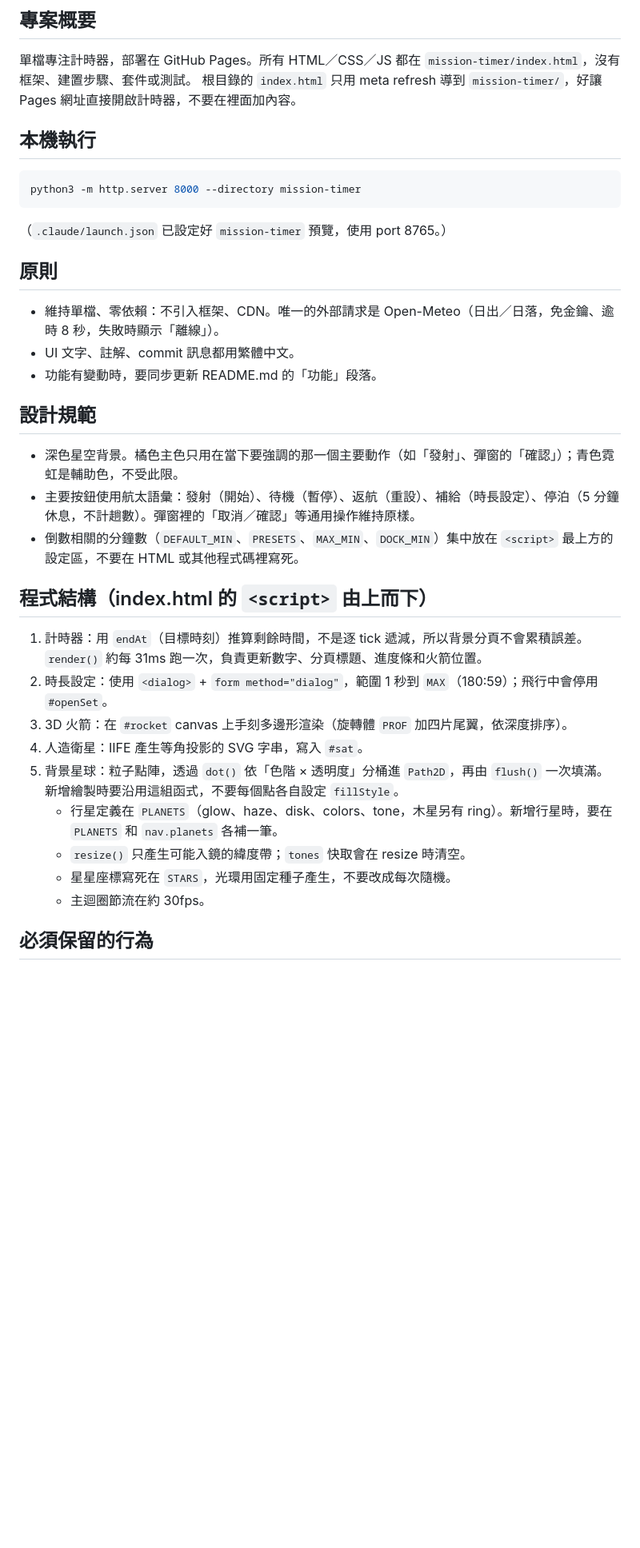
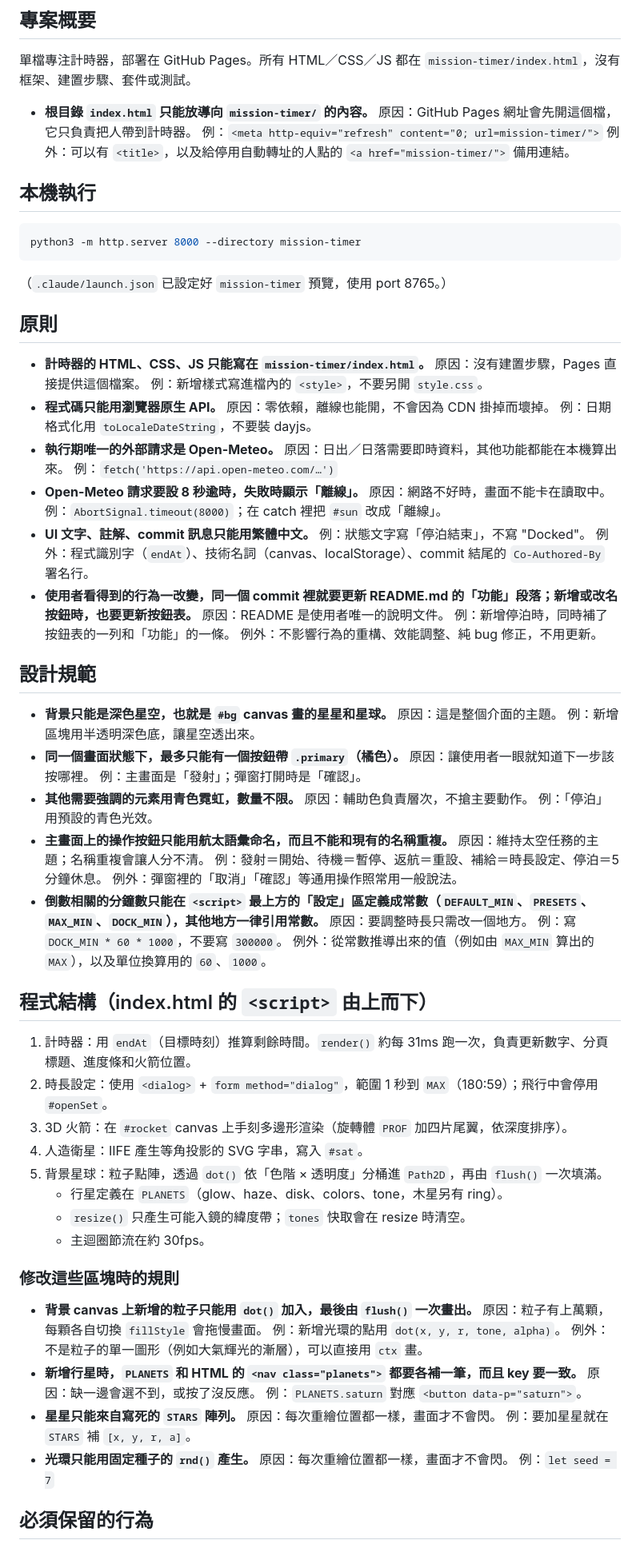
Before and after one commit to citysite102/mission-timer-v2, a Markdown page: CLAUDE.md, the part around one of its changes. Shown at 80% size. Rendered like a GitHub page; blank space fills up the shorter version.

Commit message:
改寫 CLAUDE.md：每條規則改為「只能做什麼」，補上原因、例子與例外，一條只講一件事
Co-Authored-By: Claude Opus 5.5 <noreply@anthropic.com>

````diff
--- a/CLAUDE.md
+++ b/CLAUDE.md
@@ -2,7 +2,11 @@
 
 ## 專案概要
 單檔專注計時器，部署在 GitHub Pages。所有 HTML／CSS／JS 都在 `mission-timer/index.html`，沒有框架、建置步驟、套件或測試。
-根目錄的 `index.html` 只用 meta refresh 導到 `mission-timer/`，好讓 Pages 網址直接開啟計時器，不要在裡面加內容。
+
+- **根目錄 `index.html` 只能放導向 `mission-timer/` 的內容。**
+  原因：GitHub Pages 網址會先開這個檔，它只負責把人帶到計時器。
+  例：`<meta http-equiv="refresh" content="0; url=mission-timer/">`
+  例外：可以有 `<title>`，以及給停用自動轉址的人點的 `<a href="mission-timer/">` 備用連結。
 
 ## 本機執行
 ```bash
@@ -11,24 +15,68 @@ python3 -m http.server 8000 --directory mission-timer
 （`.claude/launch.json` 已設定好 `mission-timer` 預覽，使用 port 8765。）
 
 ## 原則
-- 維持單檔、零依賴：不引入框架、CDN。唯一的外部請求是 Open-Meteo（日出／日落，免金鑰、逾時 8 秒，失敗時顯示「離線」）。
-- UI 文字、註解、commit 訊息都用繁體中文。
-- 功能有變動時，要同步更新 README.md 的「功能」段落。
+- **計時器的 HTML、CSS、JS 只能寫在 `mission-timer/index.html`。**
+  原因：沒有建置步驟，Pages 直接提供這個檔案。
+  例：新增樣式寫進檔內的 `<style>`，不要另開 `style.css`。
+- **程式碼只能用瀏覽器原生 API。**
+  原因：零依賴，離線也能開，不會因為 CDN 掛掉而壞掉。
+  例：日期格式化用 `toLocaleDateString`，不要裝 dayjs。
+- **執行期唯一的外部請求是 Open-Meteo。**
+  原因：日出／日落需要即時資料，其他功能都能在本機算出來。
+  例：`fetch('https://api.open-meteo.com/…')`
+- **Open-Meteo 請求要設 8 秒逾時，失敗時顯示「離線」。**
+  原因：網路不好時，畫面不能卡在讀取中。
+  例：`AbortSignal.timeout(8000)`；在 catch 裡把 `#sun` 改成「離線」。
+- **UI 文字、註解、commit 訊息只能用繁體中文。**
+  例：狀態文字寫「停泊結束」，不寫 "Docked"。
+  例外：程式識別字（`endAt`）、技術名詞（canvas、localStorage）、commit 結尾的 `Co-Authored-By` 署名行。
+- **使用者看得到的行為一改變，同一個 commit 裡就要更新 README.md 的「功能」段落；新增或改名按鈕時，也要更新按鈕表。**
+  原因：README 是使用者唯一的說明文件。
+  例：新增停泊時，同時補了按鈕表的一列和「功能」的一條。
+  例外：不影響行為的重構、效能調整、純 bug 修正，不用更新。
 
 ## 設計規範
-- 深色星空背景。橘色主色只用在當下要強調的那一個主要動作（如「發射」、彈窗的「確認」）；青色霓虹是輔助色，不受此限。
-- 主要按鈕使用航太語彙：發射（開始）、待機（暫停）、返航（重設）、補給（時長設定）、停泊（5 分鐘休息，不計趟數）。彈窗裡的「取消／確認」等通用操作維持原樣。
-- 倒數相關的分鐘數（`DEFAULT_MIN`、`PRESETS`、`MAX_MIN`、`DOCK_MIN`）集中放在 `<script>` 最上方的設定區，不要在 HTML 或其他程式碼裡寫死。
+- **背景只能是深色星空，也就是 `#bg` canvas 畫的星星和星球。**
+  原因：這是整個介面的主題。
+  例：新增區塊用半透明深色底，讓星空透出來。
+- **同一個畫面狀態下，最多只能有一個按鈕帶 `.primary`（橘色）。**
+  原因：讓使用者一眼就知道下一步該按哪裡。
+  例：主畫面是「發射」；彈窗打開時是「確認」。
+- **其他需要強調的元素用青色霓虹，數量不限。**
+  原因：輔助色負責層次，不搶主要動作。
+  例：「停泊」用預設的青色光效。
+- **主畫面上的操作按鈕只能用航太語彙命名，而且不能和現有的名稱重複。**
+  原因：維持太空任務的主題；名稱重複會讓人分不清。
+  例：發射＝開始、待機＝暫停、返航＝重設、補給＝時長設定、停泊＝5 分鐘休息。
+  例外：彈窗裡的「取消」「確認」等通用操作照常用一般說法。
+- **倒數相關的分鐘數只能在 `<script>` 最上方的「設定」區定義成常數（`DEFAULT_MIN`、`PRESETS`、`MAX_MIN`、`DOCK_MIN`），其他地方一律引用常數。**
+  原因：要調整時長只需改一個地方。
+  例：寫 `DOCK_MIN * 60 * 1000`，不要寫 `300000`。
+  例外：從常數推導出來的值（例如由 `MAX_MIN` 算出的 `MAX`），以及單位換算用的 `60`、`1000`。
 
 ## 程式結構（index.html 的 `<script>` 由上而下）
-1. 計時器：用 `endAt`（目標時刻）推算剩餘時間，不是逐 tick 遞減，所以背景分頁不會累積誤差。`render()` 約每 31ms 跑一次，負責更新數字、分頁標題、進度條和火箭位置。
+1. 計時器：用 `endAt`（目標時刻）推算剩餘時間。`render()` 約每 31ms 跑一次，負責更新數字、分頁標題、進度條和火箭位置。
 2. 時長設定：使用 `<dialog>` + `form method="dialog"`，範圍 1 秒到 `MAX`（180:59）；飛行中會停用 `#openSet`。
 3. 3D 火箭：在 `#rocket` canvas 上手刻多邊形渲染（旋轉體 `PROF` 加四片尾翼，依深度排序）。
 4. 人造衛星：IIFE 產生等角投影的 SVG 字串，寫入 `#sat`。
-5. 背景星球：粒子點陣，透過 `dot()` 依「色階 × 透明度」分桶進 `Path2D`，再由 `flush()` 一次填滿。新增繪製時要沿用這組函式，不要每個點各自設定 `fillStyle`。
-   - 行星定義在 `PLANETS`（glow、haze、disk、colors、tone，木星另有 ring）。新增行星時，要在 `PLANETS` 和 `nav.planets` 各補一筆。
+5. 背景星球：粒子點陣，透過 `dot()` 依「色階 × 透明度」分桶進 `Path2D`，再由 `flush()` 一次填滿。
+   - 行星定義在 `PLANETS`（glow、haze、disk、colors、tone，木星另有 ring）。
    - `resize()` 只產生可能入鏡的緯度帶；`tones` 快取會在 resize 時清空。
-   - 星星座標寫死在 `STARS`，光環用固定種子產生，不要改成每次隨機。
    - 主迴圈節流在約 30fps。
 
+### 修改這些區塊時的規則
+- **背景 canvas 上新增的粒子只能用 `dot()` 加入，最後由 `flush()` 一次畫出。**
+  原因：粒子有上萬顆，每顆各自切換 `fillStyle` 會拖慢畫面。
+  例：新增光環的點用 `dot(x, y, r, tone, alpha)`。
+  例外：不是粒子的單一圖形（例如大氣輝光的漸層），可以直接用 `ctx` 畫。
+- **新增行星時，`PLANETS` 和 HTML 的 `<nav class="planets">` 都要各補一筆，而且 key 要一致。**
+  原因：缺一邊會選不到，或按了沒反應。
+  例：`PLANETS.saturn` 對應 `<button data-p="saturn">`。
+- **星星只能來自寫死的 `STARS` 陣列。**
+  原因：每次重繪位置都一樣，畫面才不會閃。
+  例：要加星星就在 `STARS` 補 `[x, y, r, a]`。
+- **光環只能用固定種子的 `rnd()` 產生。**
+  原因：每次重繪位置都一樣，畫面才不會閃。
+  例：`let seed = 7`
+
 ## 必須保留的行為
````
Also changed, not shown: other parts of CLAUDE.md (+31 -4 lines).
